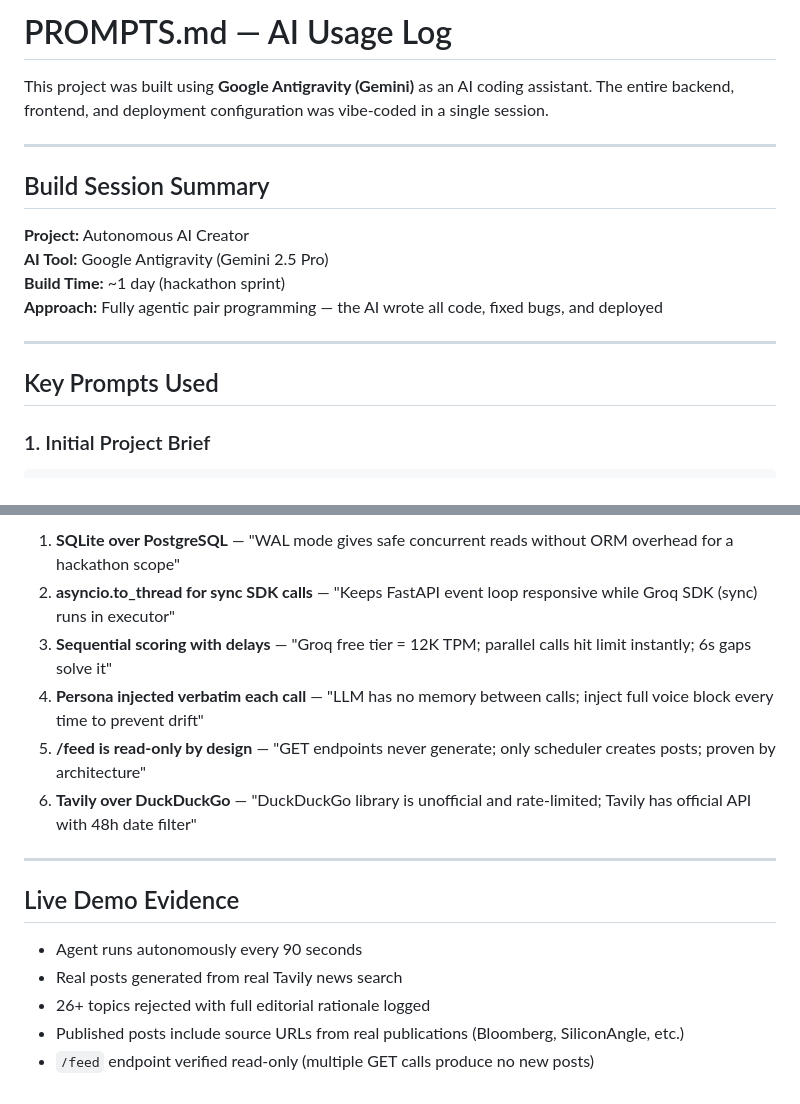
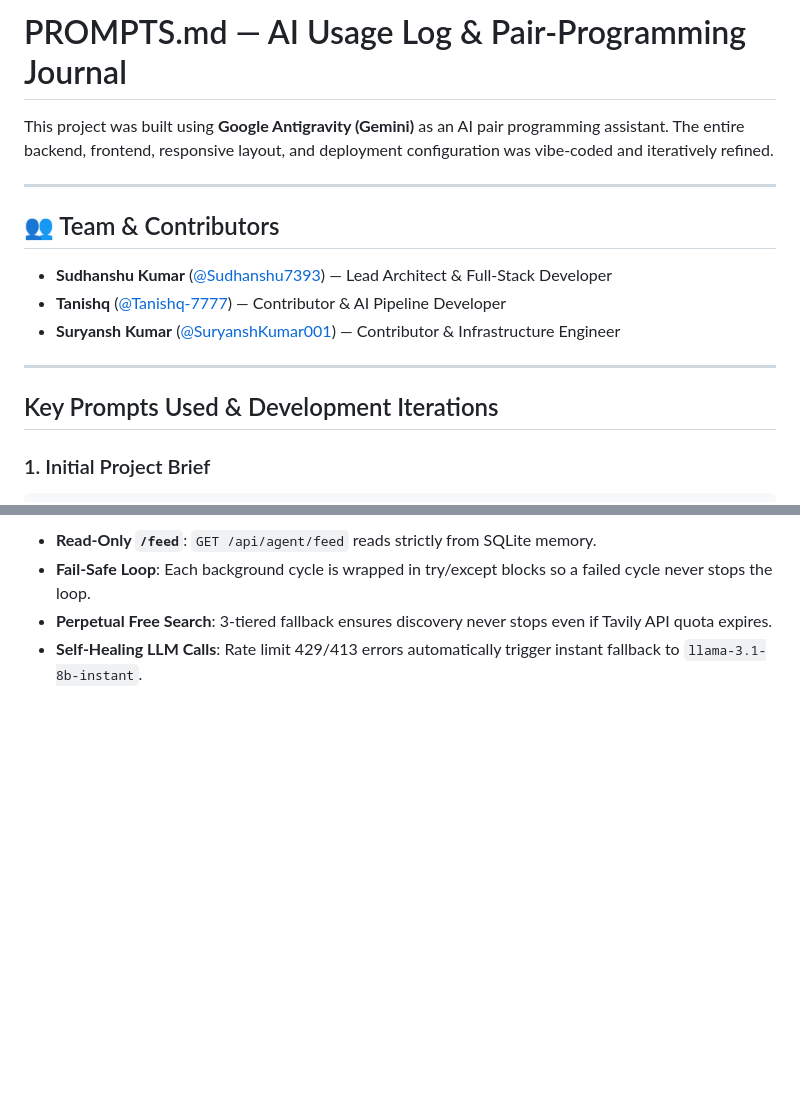
Before and after one commit to Sudhanshu7393/autonomous-ai-creator, a Markdown page: PROMPTS.md, 2 parts joined by grey strips. GitHub-like rendering; blank space fills up the shorter version.

````diff
--- a/PROMPTS.md
+++ b/PROMPTS.md
@@ -1,20 +1,19 @@
-# PROMPTS.md — AI Usage Log
+# PROMPTS.md — AI Usage Log & Pair-Programming Journal
 
-This project was built using **Google Antigravity (Gemini)** as an AI coding assistant.
-The entire backend, frontend, and deployment configuration was vibe-coded in a single session.
+This project was built using **Google Antigravity (Gemini)** as an AI pair programming assistant.
+The entire backend, frontend, responsive layout, and deployment configuration was vibe-coded and iteratively refined.
 
 ---
 
-## Build Session Summary
+## 👥 Team & Contributors
 
-**Project:** Autonomous AI Creator
-**AI Tool:** Google Antigravity (Gemini 2.5 Pro)
-**Build Time:** ~1 day (hackathon sprint)
-**Approach:** Fully agentic pair programming — the AI wrote all code, fixed bugs, and deployed
+- **Sudhanshu Kumar** ([@Sudhanshu7393](https://github.com/Sudhanshu7393)) — Lead Architect & Full-Stack Developer
+- **Tanishq** ([@Tanishq-7777](https://github.com/Tanishq-7777)) — Contributor & AI Pipeline Developer
+- **Suryansh Kumar** ([@SuryanshKumar001](https://github.com/SuryanshKumar001)) — Contributor & Infrastructure Engineer
 
 ---
 
-## Key Prompts Used
+## Key Prompts Used & Development Iterations
 
 ### 1. Initial Project Brief
 ```
@@ -87,17 +86,5 @@ pehle ye project vistaar me mujhe hi samjhaao
 
-1. **SQLite over PostgreSQL** — "WAL mode gives safe concurrent reads without ORM overhead for a hackathon scope"
-2. **asyncio.to_thread for sync SDK calls** — "Keeps FastAPI event loop responsive while Groq SDK (sync) runs in executor"
-3. **Sequential scoring with delays** — "Groq free tier = 12K TPM; parallel calls hit limit instantly; 6s gaps solve it"
-4. **Persona injected verbatim each call** — "LLM has no memory between calls; inject full voice block every time to prevent drift"
-5. **/feed is read-only by design** — "GET endpoints never generate; only scheduler creates posts; proven by architecture"
-6. **Tavily over DuckDuckGo** — "DuckDuckGo library is unofficial and rate-limited; Tavily has official API with 48h date filter"
-
----
-
-## Live Demo Evidence
-
-- Agent runs autonomously every 90 seconds
-- Real posts generated from real Tavily news search
-- 26+ topics rejected with full editorial rationale logged
-- Published posts include source URLs from real publications (Bloomberg, SiliconAngle, etc.)
-- `/feed` endpoint verified read-only (multiple GET calls produce no new posts)
+- **Read-Only `/feed`**: `GET /api/agent/feed` reads strictly from SQLite memory.
+- **Fail-Safe Loop**: Each background cycle is wrapped in try/except blocks so a failed cycle never stops the loop.
+- **Perpetual Free Search**: 3-tiered fallback ensures discovery never stops even if Tavily API quota expires.
+- **Self-Healing LLM Calls**: Rate limit 429/413 errors automatically trigger instant fallback to `llama-3.1-8b-instant`.
````
Also changed, not shown: other parts of PROMPTS.md (+29 -29 lines).
